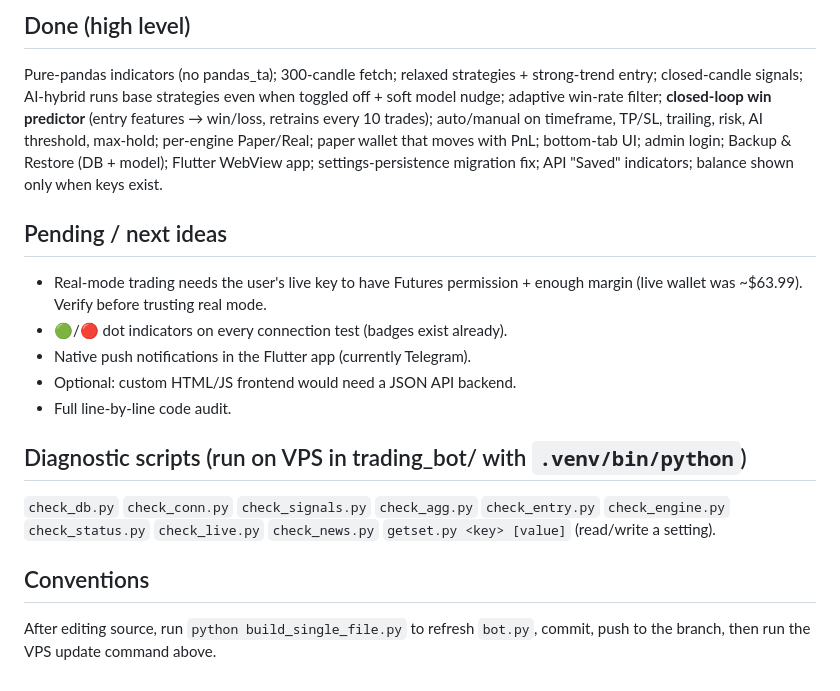
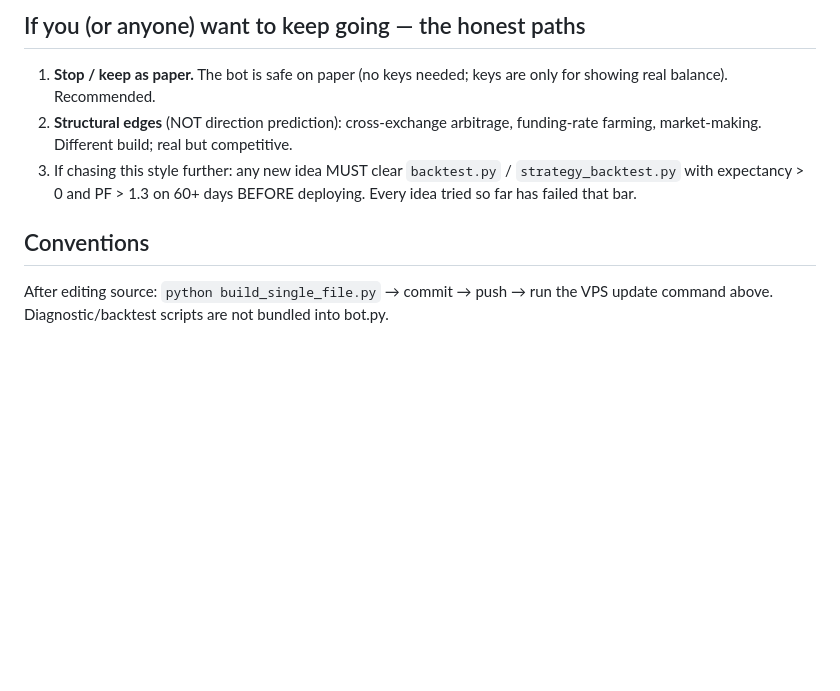
Before and after one commit to hpuaung/hpuaung, a Markdown page: HANDOFF.md, the part around one of its changes. Rendered like a GitHub page; blank space fills up the shorter version.

```diff
--- a/HANDOFF.md
+++ b/HANDOFF.md
@@ -33,27 +82,13 @@ self-learning win predictor. Optimised for a 1GB VPS.
 
-## Done (high level)
-Pure-pandas indicators (no pandas_ta); 300-candle fetch; relaxed strategies +
-strong-trend entry; closed-candle signals; AI-hybrid runs base strategies even
-when toggled off + soft model nudge; adaptive win-rate filter; **closed-loop win
-predictor** (entry features → win/loss, retrains every 10 trades); auto/manual on
-timeframe, TP/SL, trailing, risk, AI threshold, max-hold; per-engine Paper/Real;
-paper wallet that moves with PnL; bottom-tab UI; admin login; Backup & Restore
-(DB + model); Flutter WebView app; settings-persistence migration fix; API
-"Saved" indicators; balance shown only when keys exist.
-
-## Pending / next ideas
-- Real-mode trading needs the user's live key to have Futures permission + enough
-  margin (live wallet was ~$63.99). Verify before trusting real mode.
-- 🟢/🔴 dot indicators on every connection test (badges exist already).
-- Native push notifications in the Flutter app (currently Telegram).
-- Optional: custom HTML/JS frontend would need a JSON API backend.
-- Full line-by-line code audit.
-
-## Diagnostic scripts (run on VPS in trading_bot/ with `.venv/bin/python`)
-`check_db.py` `check_conn.py` `check_signals.py` `check_agg.py` `check_entry.py`
-`check_engine.py` `check_status.py` `check_live.py` `check_news.py`
-`getset.py <key> [value]` (read/write a setting).
+## If you (or anyone) want to keep going — the honest paths
+1. **Stop / keep as paper.** The bot is safe on paper (no keys needed; keys are
+   only for showing real balance). Recommended.
+2. **Structural edges** (NOT direction prediction): cross-exchange arbitrage,
+   funding-rate farming, market-making. Different build; real but competitive.
+3. If chasing this style further: any new idea MUST clear `backtest.py` /
+   `strategy_backtest.py` with expectancy > 0 and PF > 1.3 on 60+ days BEFORE
+   deploying. Every idea tried so far has failed that bar.
 
 ## Conventions
-After editing source, run `python build_single_file.py` to refresh `bot.py`,
-commit, push to the branch, then run the VPS update command above.
+After editing source: `python build_single_file.py` → commit → push → run the
+VPS update command above. Diagnostic/backtest scripts are not bundled into bot.py.
```
Also changed, not shown: other parts of HANDOFF.md (+70 -21 lines).
